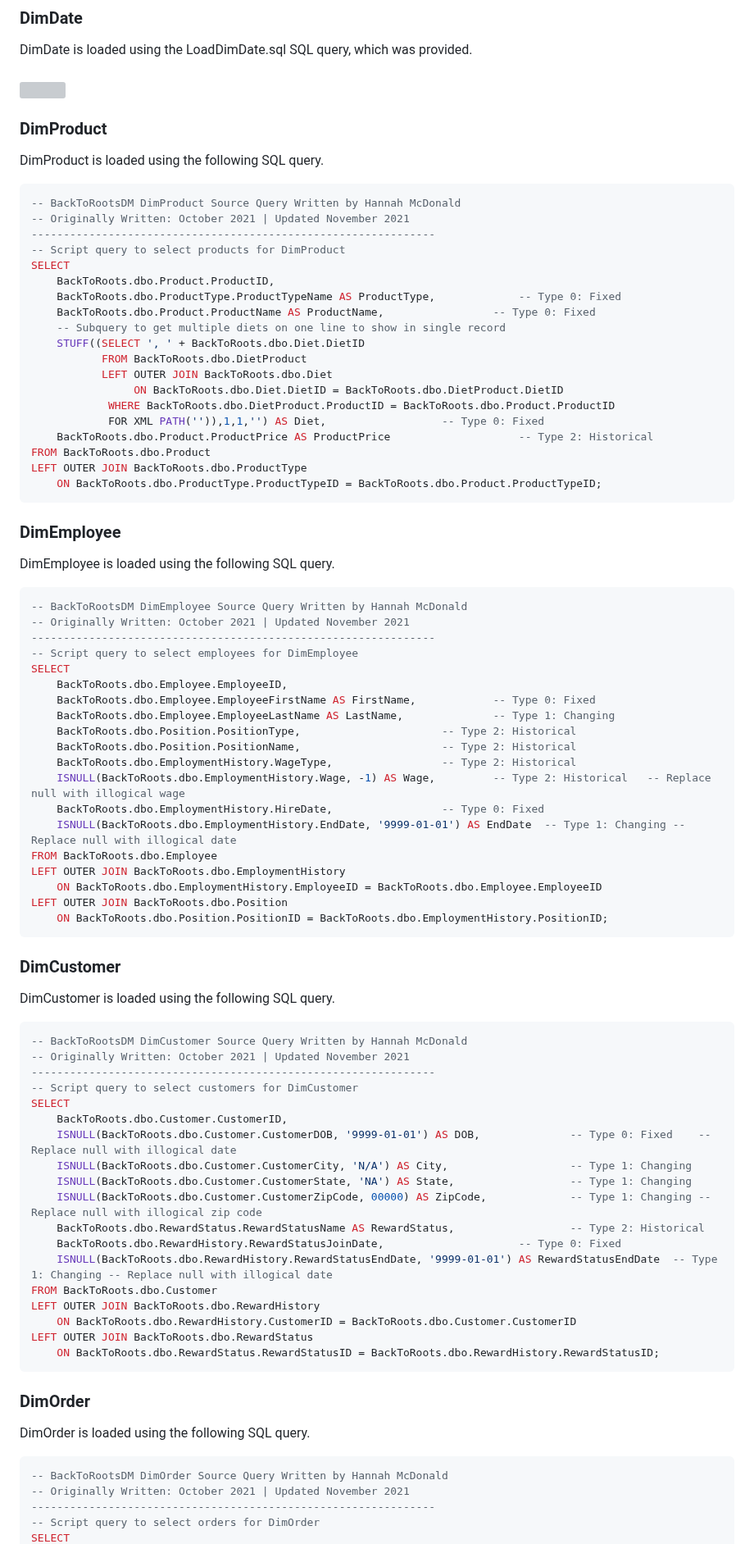
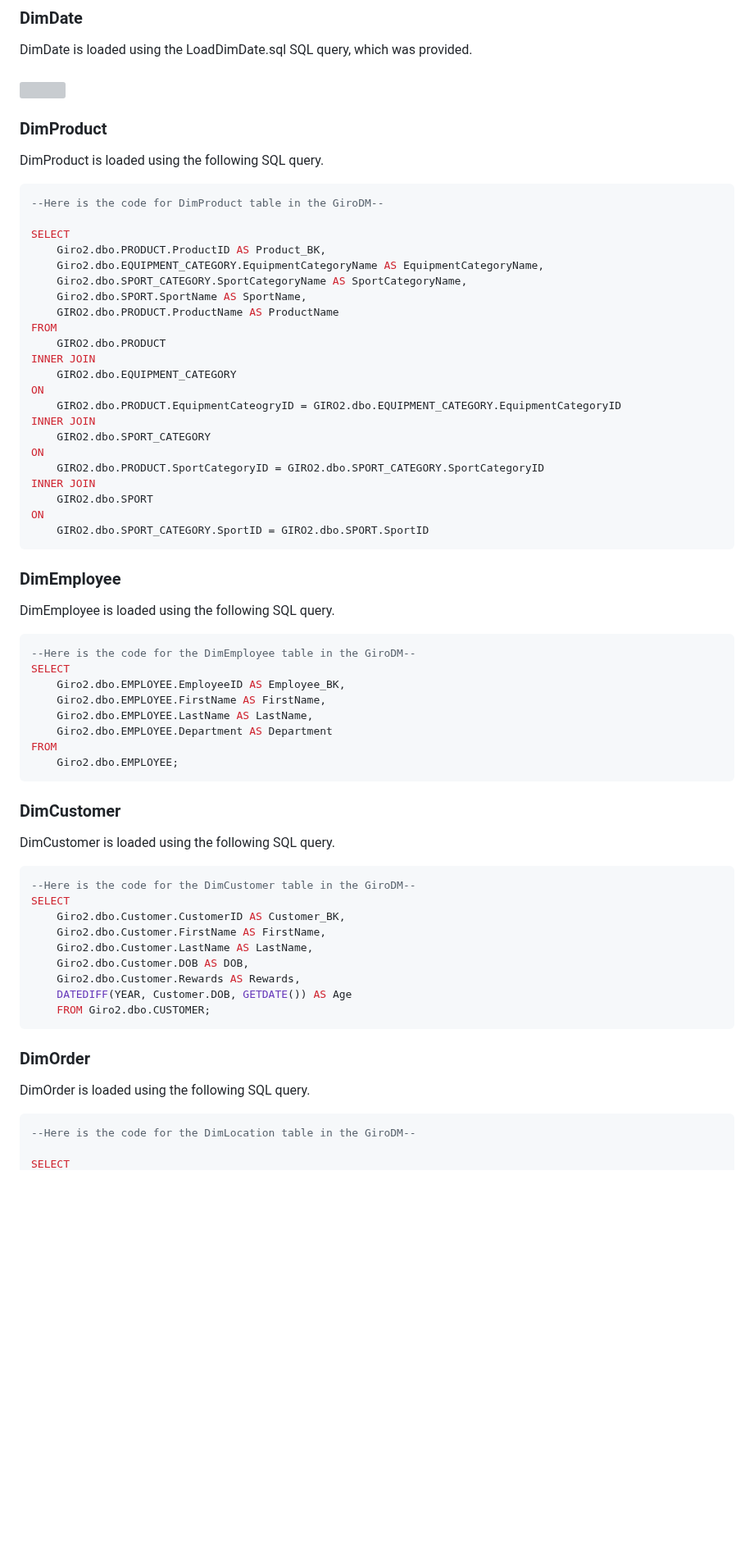
Before and after one commit to ryan-s-donovan/portfolio, a Markdown page: GiroSQL/SQL_Projects.md, the part around one of its changes. Shown at 82% size. GitHub-like rendering; blank space fills up the shorter version; grey boxes are pictures that could not be loaded.

````diff
--- a/GiroSQL/SQL_Projects.md
+++ b/GiroSQL/SQL_Projects.md
@@ -386,79 +386,60 @@ DimDate is loaded using the LoadDimDate.sql SQL query, which was provided.
 ### DimProduct
 DimProduct is loaded using the following SQL query.
 ```SQL
--- BackToRootsDM DimProduct Source Query Written by Hannah McDonald
--- Originally Written: October 2021 | Updated November 2021
----------------------------------------------------------------
--- Script query to select products for DimProduct
+--Here is the code for DimProduct table in the GiroDM--
+
 SELECT
-	BackToRoots.dbo.Product.ProductID,
-	BackToRoots.dbo.ProductType.ProductTypeName AS ProductType,				-- Type 0: Fixed
-	BackToRoots.dbo.Product.ProductName AS ProductName,					-- Type 0: Fixed
-	-- Subquery to get multiple diets on one line to show in single record
-	STUFF((SELECT ', ' + BackToRoots.dbo.Diet.DietID
-		   FROM BackToRoots.dbo.DietProduct
-		   LEFT OUTER JOIN BackToRoots.dbo.Diet
-				ON BackToRoots.dbo.Diet.DietID = BackToRoots.dbo.DietProduct.DietID
-			WHERE BackToRoots.dbo.DietProduct.ProductID = BackToRoots.dbo.Product.ProductID
-			FOR XML PATH('')),1,1,'') AS Diet,					-- Type 0: Fixed
-	BackToRoots.dbo.Product.ProductPrice AS ProductPrice					-- Type 2: Historical
-FROM BackToRoots.dbo.Product
-LEFT OUTER JOIN BackToRoots.dbo.ProductType
-	ON BackToRoots.dbo.ProductType.ProductTypeID = BackToRoots.dbo.Product.ProductTypeID;
+	Giro2.dbo.PRODUCT.ProductID AS Product_BK,
+	Giro2.dbo.EQUIPMENT_CATEGORY.EquipmentCategoryName AS EquipmentCategoryName,
+	Giro2.dbo.SPORT_CATEGORY.SportCategoryName AS SportCategoryName,
+	Giro2.dbo.SPORT.SportName AS SportName,
+	GIRO2.dbo.PRODUCT.ProductName AS ProductName
+FROM
+	GIRO2.dbo.PRODUCT
+INNER JOIN
+	GIRO2.dbo.EQUIPMENT_CATEGORY
+ON
+	GIRO2.dbo.PRODUCT.EquipmentCateogryID = GIRO2.dbo.EQUIPMENT_CATEGORY.EquipmentCategoryID
+INNER JOIN
+	GIRO2.dbo.SPORT_CATEGORY
+ON
+	GIRO2.dbo.PRODUCT.SportCategoryID = GIRO2.dbo.SPORT_CATEGORY.SportCategoryID
+INNER JOIN
+	GIRO2.dbo.SPORT
+ON
+	GIRO2.dbo.SPORT_CATEGORY.SportID = GIRO2.dbo.SPORT.SportID
 ```
 
 ### DimEmployee
 DimEmployee is loaded using the following SQL query.
 ```SQL
--- BackToRootsDM DimEmployee Source Query Written by Hannah McDonald
--- Originally Written: October 2021 | Updated November 2021
----------------------------------------------------------------
--- Script query to select employees for DimEmployee
+--Here is the code for the DimEmployee table in the GiroDM--
 SELECT
-	BackToRoots.dbo.Employee.EmployeeID,
-	BackToRoots.dbo.Employee.EmployeeFirstName AS FirstName,			-- Type 0: Fixed
-	BackToRoots.dbo.Employee.EmployeeLastName AS LastName,				-- Type 1: Changing
-	BackToRoots.dbo.Position.PositionType,						-- Type 2: Historical
-	BackToRoots.dbo.Position.PositionName,						-- Type 2: Historical
-	BackToRoots.dbo.EmploymentHistory.WageType,					-- Type 2: Historical
-	ISNULL(BackToRoots.dbo.EmploymentHistory.Wage, -1) AS Wage,			-- Type 2: Historical	-- Replace null with illogical wage
-	BackToRoots.dbo.EmploymentHistory.HireDate,					-- Type 0: Fixed
-	ISNULL(BackToRoots.dbo.EmploymentHistory.EndDate, '9999-01-01') AS EndDate	-- Type 1: Changing	-- Replace null with illogical date
-FROM BackToRoots.dbo.Employee
-LEFT OUTER JOIN BackToRoots.dbo.EmploymentHistory
-	ON BackToRoots.dbo.EmploymentHistory.EmployeeID = BackToRoots.dbo.Employee.EmployeeID
-LEFT OUTER JOIN BackToRoots.dbo.Position
-	ON BackToRoots.dbo.Position.PositionID = BackToRoots.dbo.EmploymentHistory.PositionID;
+	Giro2.dbo.EMPLOYEE.EmployeeID AS Employee_BK,
+	Giro2.dbo.EMPLOYEE.FirstName AS FirstName,
+	Giro2.dbo.EMPLOYEE.LastName AS LastName,
+	Giro2.dbo.EMPLOYEE.Department AS Department
+FROM
+	Giro2.dbo.EMPLOYEE;
 ```
 
 ### DimCustomer
 DimCustomer is loaded using the following SQL query.
 ```SQL
--- BackToRootsDM DimCustomer Source Query Written by Hannah McDonald
--- Originally Written: October 2021 | Updated November 2021
----------------------------------------------------------------
--- Script query to select customers for DimCustomer
+--Here is the code for the DimCustomer table in the GiroDM--
 SELECT
-	BackToRoots.dbo.Customer.CustomerID,
-	ISNULL(BackToRoots.dbo.Customer.CustomerDOB, '9999-01-01') AS DOB,				-- Type 0: Fixed	-- Replace null with illogical date
-	ISNULL(BackToRoots.dbo.Customer.CustomerCity, 'N/A') AS City,					-- Type 1: Changing
-	ISNULL(BackToRoots.dbo.Customer.CustomerState, 'NA') AS State,					-- Type 1: Changing
-	ISNULL(BackToRoots.dbo.Customer.CustomerZipCode, 00000) AS ZipCode,				-- Type 1: Changing	-- Replace null with illogical zip code
-	BackToRoots.dbo.RewardStatus.RewardStatusName AS RewardStatus,					-- Type 2: Historical
-	BackToRoots.dbo.RewardHistory.RewardStatusJoinDate,						-- Type 0: Fixed
-	ISNULL(BackToRoots.dbo.RewardHistory.RewardStatusEndDate, '9999-01-01') AS RewardStatusEndDate	-- Type 1: Changing	-- Replace null with illogical date
-FROM BackToRoots.dbo.Customer
-LEFT OUTER JOIN BackToRoots.dbo.RewardHistory
-	ON BackToRoots.dbo.RewardHistory.CustomerID = BackToRoots.dbo.Customer.CustomerID
-LEFT OUTER JOIN BackToRoots.dbo.RewardStatus
-	ON BackToRoots.dbo.RewardStatus.RewardStatusID = BackToRoots.dbo.RewardHistory.RewardStatusID;
+	Giro2.dbo.Customer.CustomerID AS Customer_BK,
+	Giro2.dbo.Customer.FirstName AS FirstName,
+	Giro2.dbo.Customer.LastName AS LastName,
+	Giro2.dbo.Customer.DOB AS DOB,
+	Giro2.dbo.Customer.Rewards AS Rewards,
+	DATEDIFF(YEAR, Customer.DOB, GETDATE()) AS Age
+	FROM Giro2.dbo.CUSTOMER;
 ```
 
 ### DimOrder
 DimOrder is loaded using the following SQL query.
 ```SQL
--- BackToRootsDM DimOrder Source Query Written by Hannah McDonald
--- Originally Written: October 2021 | Updated November 2021
----------------------------------------------------------------
--- Script query to select orders for DimOrder
+--Here is the code for the DimLocation table in the GiroDM--
+
 SELECT
````
Also changed, not shown: other parts of GiroSQL/SQL_Projects.md (+98 -54 lines).
